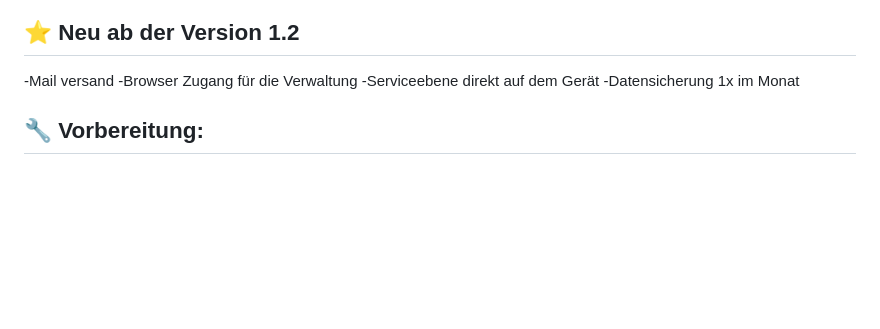
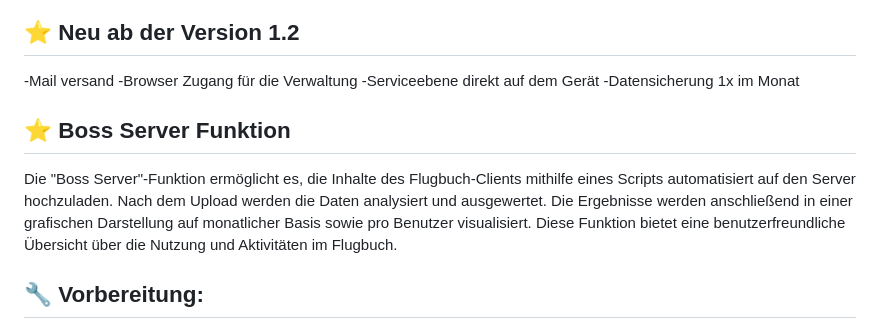
Before and after one commit to stephanflug/digitales-Flugbuch, a Markdown page: README.md, the part around the change. GitHub-like rendering; blank space fills up the shorter version.

```diff
--- a/README.md
+++ b/README.md
@@ -21,6 +21,10 @@ Mit der Software und der Verbindung zu einem Raspberry Pi Zero kann eine digital
 -Serviceebene direkt auf dem Gerät
 -Datensicherung 1x im Monat
 
+
+## ⭐ Boss Server Funktion
+
+Die "Boss Server"-Funktion ermöglicht es, die Inhalte des Flugbuch-Clients mithilfe eines Scripts automatisiert auf den Server hochzuladen. Nach dem Upload werden die Daten analysiert und ausgewertet. Die Ergebnisse werden anschließend in einer grafischen Darstellung auf monatlicher Basis sowie pro Benutzer visualisiert. Diese Funktion bietet eine benutzerfreundliche Übersicht über die Nutzung und Aktivitäten im Flugbuch.
 
 ## 🔧 Vorbereitung:
 
```
